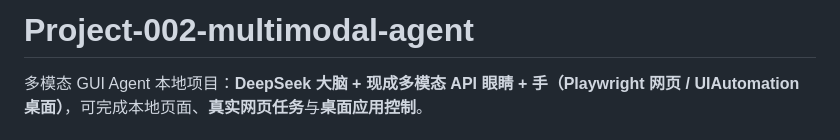
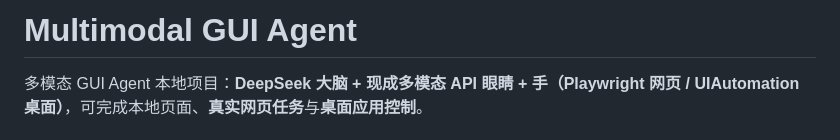
Before and after one commit to ChikawaAnon/multimodal-gui-agent, a Markdown page: README.md, the part around the change. Rendered like a GitHub page.

Commit message:
Publish project files

```diff
--- a/README.md
+++ b/README.md
@@ -1,4 +1,4 @@
-# Project-002-multimodal-agent
+# Multimodal GUI Agent
 
 多模态 GUI Agent 本地项目：**DeepSeek 大脑 + 现成多模态 API 眼睛 + 手（Playwright 网页 / UIAutomation 桌面）**，可完成本地页面、**真实网页任务**与**桌面应用控制**。
 
```
